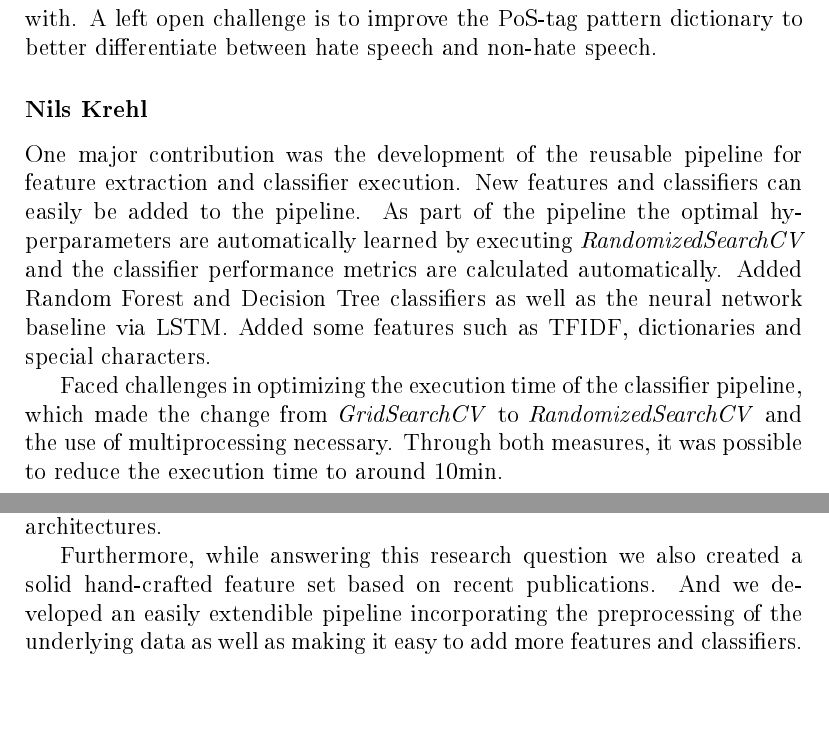
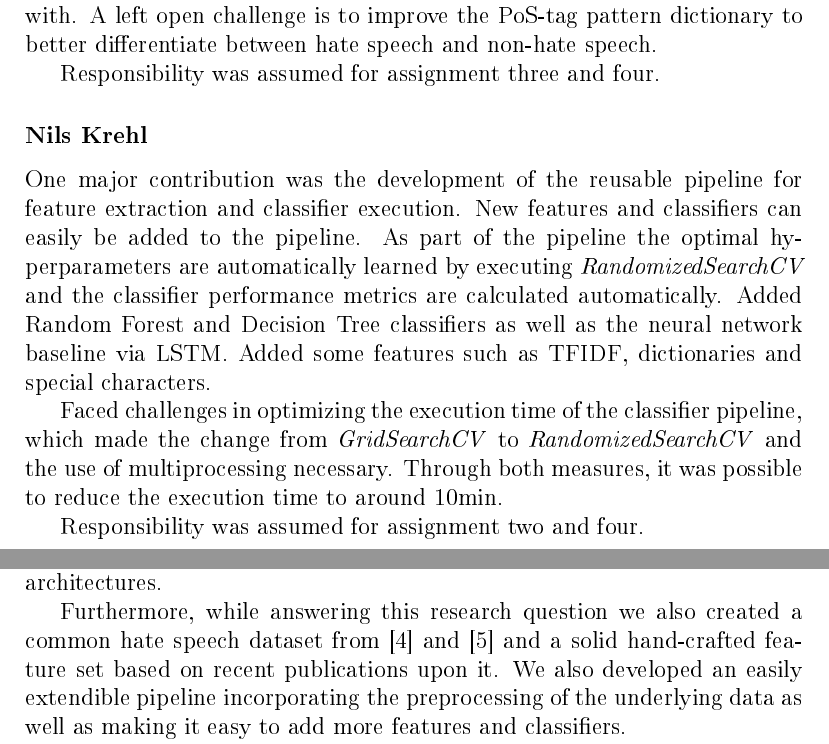
Before and after one commit to fidsusj/HateSpeechDetection, a LaTeX document (docs/report/report.tex, which reads docs/report/content/conclusion.tex, docs/report/content/member-contribution.tex): two parts of pages 4 and 23 of 26, joined at a grey line, cut so that both start at the same text, the shorter picture padded with empty space. The pictures show the PDF file docs/report/report.pdf that the author committed with the source.

Commit message:
main: refactoring of the report

```diff
--- a/docs/report/content/conclusion.tex
+++ b/docs/report/content/conclusion.tex
@@ -2,7 +2,7 @@
 
 Coming to a conclusion, our main research question was whether conventional machine learning approaches combined with suitable features can outperform neural network based approaches. The short answer to this is, that the classical machine learning methods based on our hand-crafted feature set are definitely able to compete with our neural network baseline. For the unbalanced dataset the LSTM baseline only slightly - and rather insignificantly - outperforms the different classical methods, which all perform quite similarly. They also perform quite well with an F1-score around 93\%. But it is important to note, that we used randomized search to optimize these methods by tuning the hyperparameters, so there is not much room for improvement. For our neural network approach this does not hold true, as we only used a basic implementation without much fine-tuning or testing different network architectures.
 
-Furthermore, while answering this research question we also created a solid hand-crafted feature set based on recent publications. And we developed an easily extendible pipeline incorporating the preprocessing of the underlying data as well as making it easy to add more features and classifiers.
+Furthermore, while answering this research question we also created a common hate speech dataset from \cite{ThomasDavidson2020} and \cite{DeGibert2020} and a solid hand-crafted feature set based on recent publications upon it. We also developed an easily extendible pipeline incorporating the preprocessing of the underlying data as well as making it easy to add more features and classifiers.
 
 Another finding of our work is the insights into the hate speech statistics and feature importance which lets us have a look at what hate speech is "made" of and indicators for it. The most important features are sentiment and unigram features, with a few words that clearly indicate hate.
 
--- a/docs/report/content/member-contribution.tex
+++ b/docs/report/content/member-contribution.tex
@@ -6,3 +6,4 @@ Main focus was the analysis of the preprocessed dataset and providing insights f
 
 Challenges were faced when trying to provide meaningful insights into the hate speech statistics as a lot of features were count-based and e.g. did not contain the occurring laughing expression or PoS pattern. Furthermore, balancing the dataset did not fare well for performance and it was not possible to apply SMOTE for the neural network approach.
 
+Responsibility was assumed for assignment one and four.
@@ -16,6 +19,9 @@ Challenges were mainly faced during the design and engineering phase of the proj
+Responsibility was assumed for assignment three and four.
 
 \subsubsection*{Nils Krehl}
 
 One major contribution was the development of the reusable pipeline for feature extraction and classifier execution. New features and classifiers can easily be added to the pipeline. As part of the pipeline the optimal hy\-per\-pa\-ra\-me\-ters are automatically learned by executing \textit{RandomizedSearchCV} and the classifier performance metrics are calculated automatically. Added Random Forest and Decision Tree classifiers as well as the neural network baseline via LSTM. Added some features such as TFIDF, dictionaries and special characters.
 
 Faced challenges in optimizing the execution time of the classifier pipeline, which made the change from \textit{GridSearchCV} to \textit{RandomizedSearchCV} and the use of multiprocessing necessary. Through both measures, it was possible to reduce the execution time to around 10min.
+
+Responsibility was assumed for assignment two and four.
```
Also changed, not shown: docs/report/content/abstract.tex (+1 -1 lines), docs/report/content/introduction.tex (+1 -1 lines), docs/report/report.pdf, docs/report/content/member-contribution.tex (6 more changed lines).
